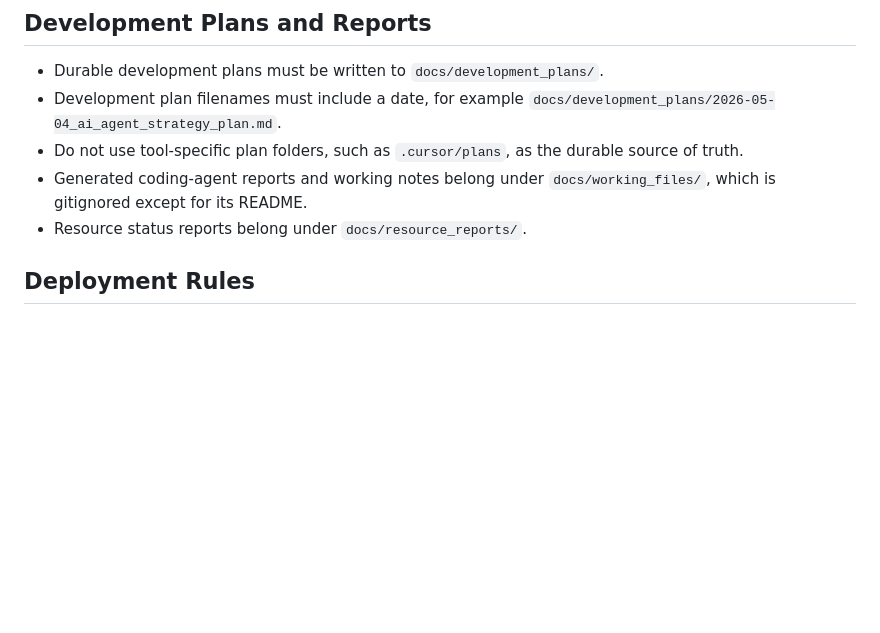
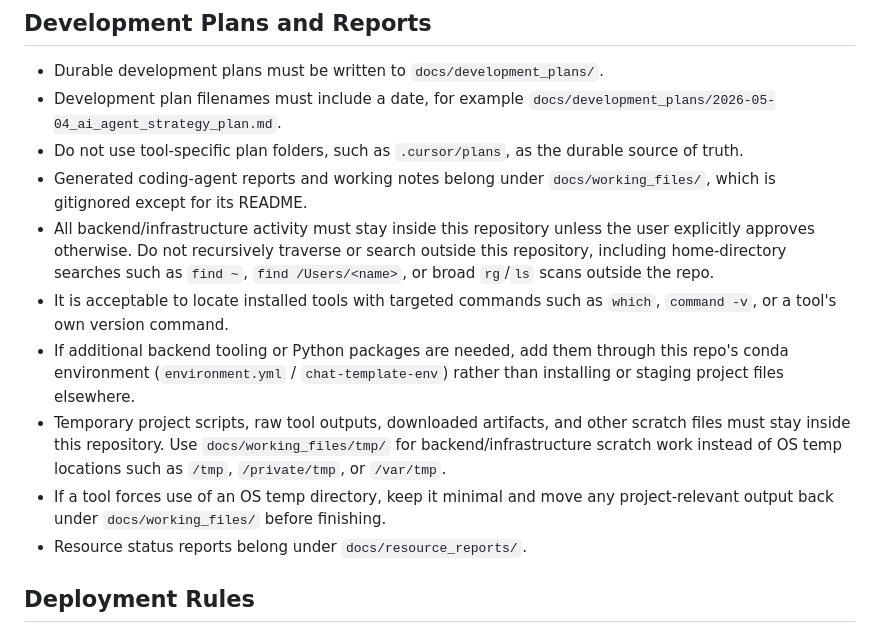
Before and after one commit to georgep26/chat-template, a Markdown page: AGENTS.md, the part around the change. GitHub-like rendering; blank space fills up the shorter version.

Commit message:
feat: update agent instructions for backend activity and file management

```diff
--- a/AGENTS.md
+++ b/AGENTS.md
@@ -36,6 +36,11 @@ Before making changes, read the relevant docs:
 - Development plan filenames must include a date, for example `docs/development_plans/2026-05-04_ai_agent_strategy_plan.md`.
 - Do not use tool-specific plan folders, such as `.cursor/plans`, as the durable source of truth.
 - Generated coding-agent reports and working notes belong under `docs/working_files/`, which is gitignored except for its README.
+- All backend/infrastructure activity must stay inside this repository unless the user explicitly approves otherwise. Do not recursively traverse or search outside this repository, including home-directory searches such as `find ~`, `find /Users/<name>`, or broad `rg`/`ls` scans outside the repo.
+- It is acceptable to locate installed tools with targeted commands such as `which`, `command -v`, or a tool's own version command.
+- If additional backend tooling or Python packages are needed, add them through this repo's conda environment (`environment.yml` / `chat-template-env`) rather than installing or staging project files elsewhere.
+- Temporary project scripts, raw tool outputs, downloaded artifacts, and other scratch files must stay inside this repository. Use `docs/working_files/tmp/` for backend/infrastructure scratch work instead of OS temp locations such as `/tmp`, `/private/tmp`, or `/var/tmp`.
+- If a tool forces use of an OS temp directory, keep it minimal and move any project-relevant output back under `docs/working_files/` before finishing.
 - Resource status reports belong under `docs/resource_reports/`.
 
 ## Deployment Rules
```
